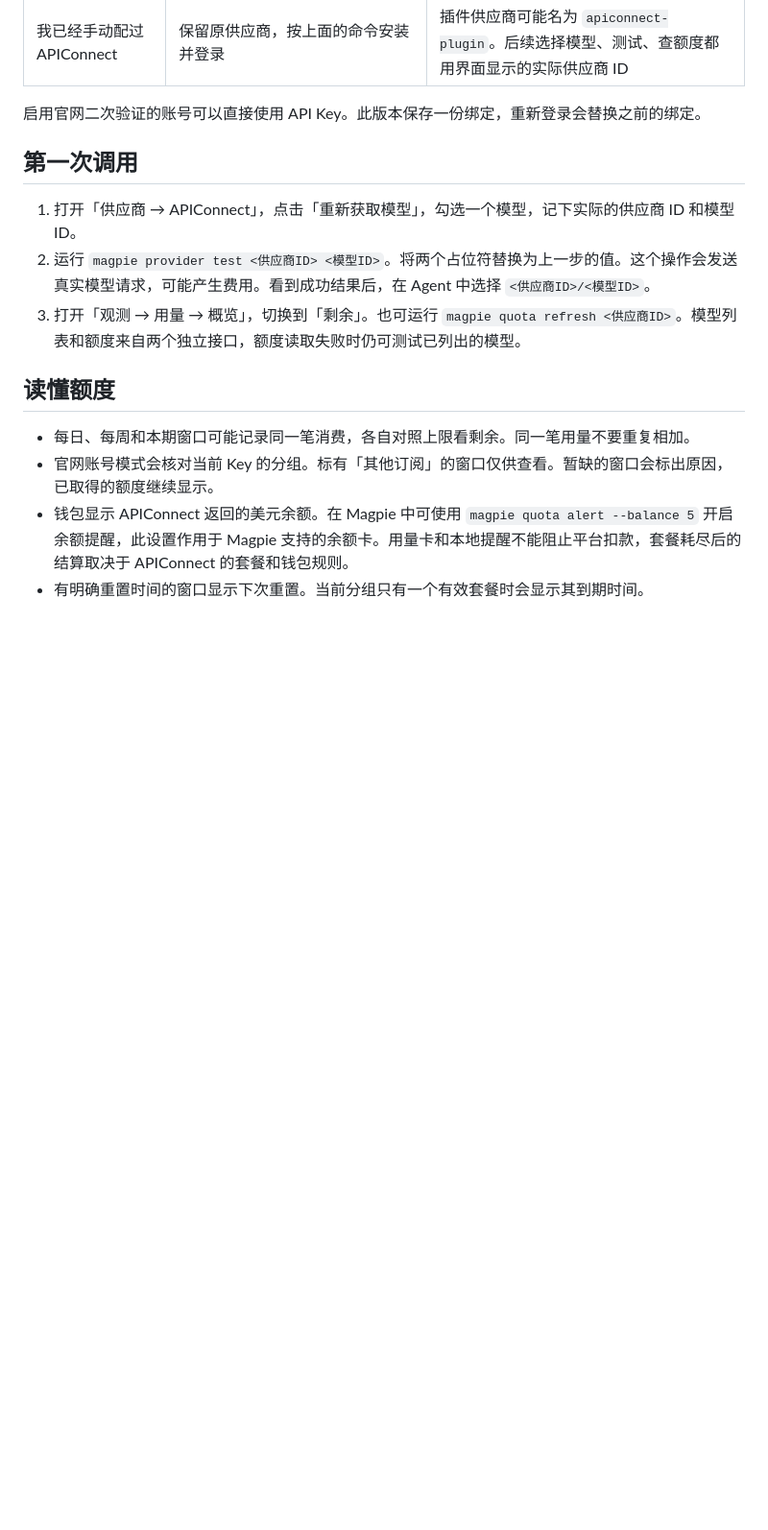
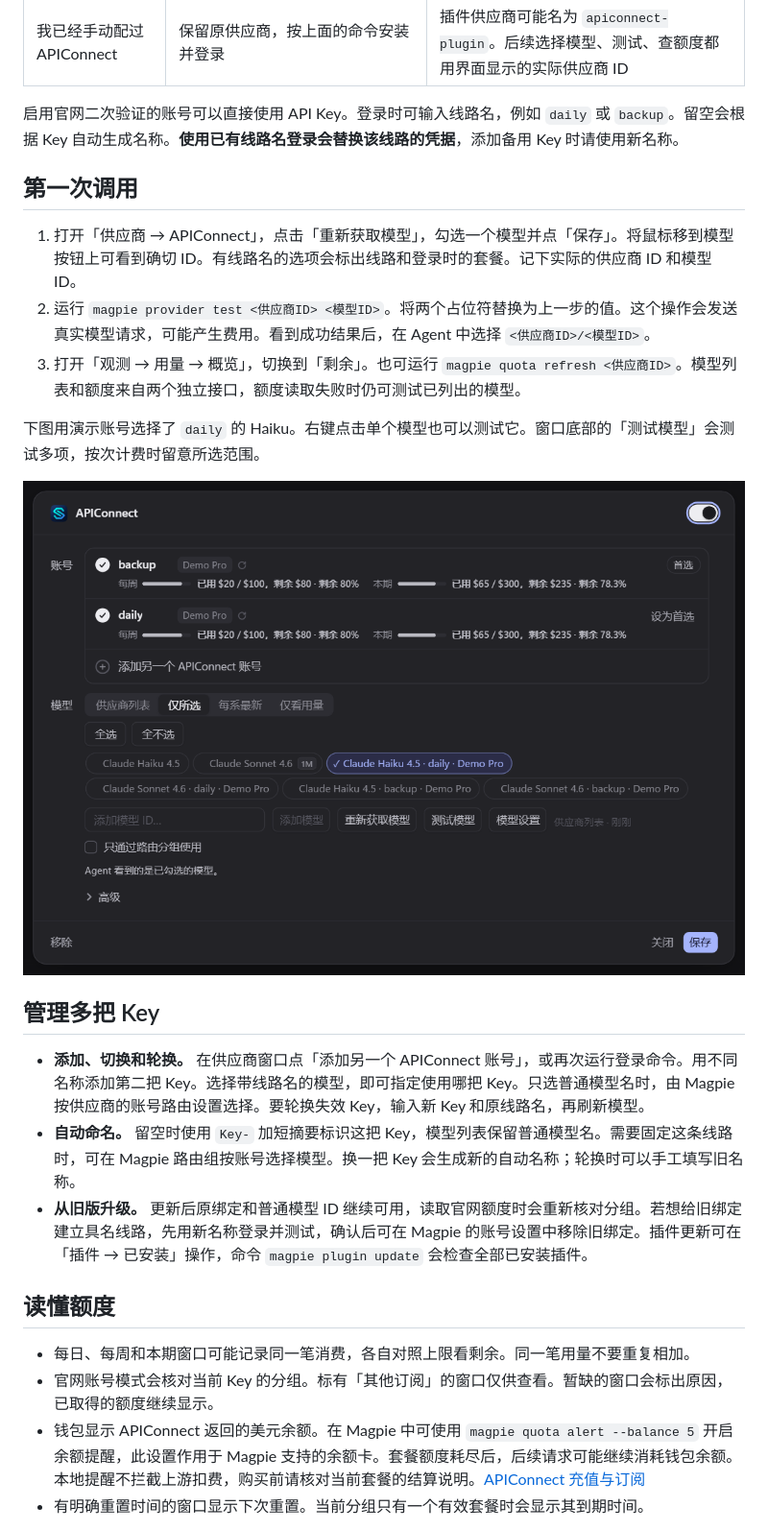
Before and after one commit to heyduanping/magpie-apiconnect, a Markdown page: README.md, the part around one of its changes. Shown at 96% size. GitHub-like rendering; pictures changed too: docs/images/models.png (added); blank space fills up the shorter version.

Commit message:
feat: support named APIConnect routes, shared quotas and Responses

```diff
--- a/README.md
+++ b/README.md
@@ -16,17 +16,27 @@ magpie plugin login apiconnect
 | 我买了套餐 | 打开官网「我的订阅 → 查看可使用套餐的 Key」，复制对应分组的有效 Key，先选「API Key」 | Key 返回的套餐、周额度和本期额度。想查看官网账号下其他套餐和钱包时，选「官网账号与套餐 API Key」 |
 | 我已经手动配过 APIConnect | 保留原供应商，按上面的命令安装并登录 | 插件供应商可能名为 `apiconnect-plugin`。后续选择模型、测试、查额度都用界面显示的实际供应商 ID |
 
-启用官网二次验证的账号可以直接使用 API Key。此版本保存一份绑定，重新登录会替换之前的绑定。
+启用官网二次验证的账号可以直接使用 API Key。登录时可输入线路名，例如 `daily` 或 `backup`。留空会根据 Key 自动生成名称。**使用已有线路名登录会替换该线路的凭据**，添加备用 Key 时请使用新名称。
 
 ## 第一次调用
 
-1. 打开「供应商 → APIConnect」，点击「重新获取模型」，勾选一个模型，记下实际的供应商 ID 和模型 ID。
+1. 打开「供应商 → APIConnect」，点击「重新获取模型」，勾选一个模型并点「保存」。将鼠标移到模型按钮上可看到确切 ID。有线路名的选项会标出线路和登录时的套餐。记下实际的供应商 ID 和模型 ID。
 2. 运行 `magpie provider test <供应商ID> <模型ID>`。将两个占位符替换为上一步的值。这个操作会发送真实模型请求，可能产生费用。看到成功结果后，在 Agent 中选择 `<供应商ID>/<模型ID>`。
 3. 打开「观测 → 用量 → 概览」，切换到「剩余」。也可运行 `magpie quota refresh <供应商ID>`。模型列表和额度来自两个独立接口，额度读取失败时仍可测试已列出的模型。
+
+下图用演示账号选择了 `daily` 的 Haiku。右键点击单个模型也可以测试它。窗口底部的「测试模型」会测试多项，按次计费时留意所选范围。
+
+![Magpie 中勾选 daily 线路的 Haiku 并保存](docs/images/models.png)
+
+## 管理多把 Key
+
+- **添加、切换和轮换。** 在供应商窗口点「添加另一个 APIConnect 账号」，或再次运行登录命令。用不同名称添加第二把 Key。选择带线路名的模型，即可指定使用哪把 Key。只选普通模型名时，由 Magpie 按供应商的账号路由设置选择。要轮换失效 Key，输入新 Key 和原线路名，再刷新模型。
+- **自动命名。** 留空时使用 `Key-` 加短摘要标识这把 Key，模型列表保留普通模型名。需要固定这条线路时，可在 Magpie 路由组按账号选择模型。换一把 Key 会生成新的自动名称；轮换时可以手工填写旧名称。
+- **从旧版升级。** 更新后原绑定和普通模型 ID 继续可用，读取官网额度时会重新核对分组。若想给旧绑定建立具名线路，先用新名称登录并测试，确认后可在 Magpie 的账号设置中移除旧绑定。插件更新可在「插件 → 已安装」操作，命令 `magpie plugin update` 会检查全部已安装插件。
 
 ## 读懂额度
 
 - 每日、每周和本期窗口可能记录同一笔消费，各自对照上限看剩余。同一笔用量不要重复相加。
 - 官网账号模式会核对当前 Key 的分组。标有「其他订阅」的窗口仅供查看。暂缺的窗口会标出原因，已取得的额度继续显示。
-- 钱包显示 APIConnect 返回的美元余额。在 Magpie 中可使用 `magpie quota alert --balance 5` 开启余额提醒，此设置作用于 Magpie 支持的余额卡。用量卡和本地提醒不能阻止平台扣款，套餐耗尽后的结算取决于 APIConnect 的套餐和钱包规则。
+- 钱包显示 APIConnect 返回的美元余额。在 Magpie 中可使用 `magpie quota alert --balance 5` 开启余额提醒，此设置作用于 Magpie 支持的余额卡。套餐额度耗尽后，后续请求可能继续消耗钱包余额。本地提醒不拦截上游扣费，购买前请核对当前套餐的结算说明。[APIConnect 充值与订阅](https://apiconnect.lol/purchase)
 - 有明确重置时间的窗口显示下次重置。当前分组只有一个有效套餐时会显示其到期时间。
```
Also changed, not shown: other parts of README.md (+12 -1 lines), docs/images/quota.png (added), 6 other files.
